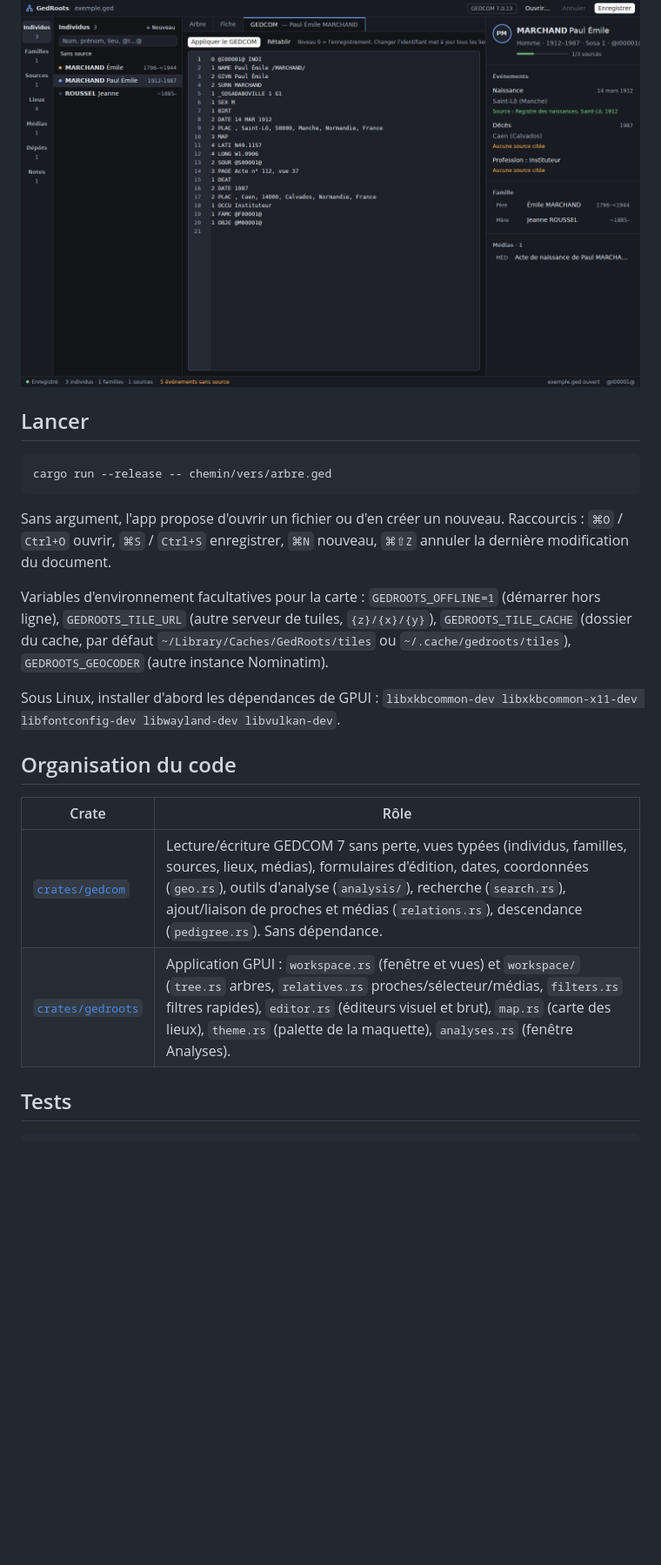
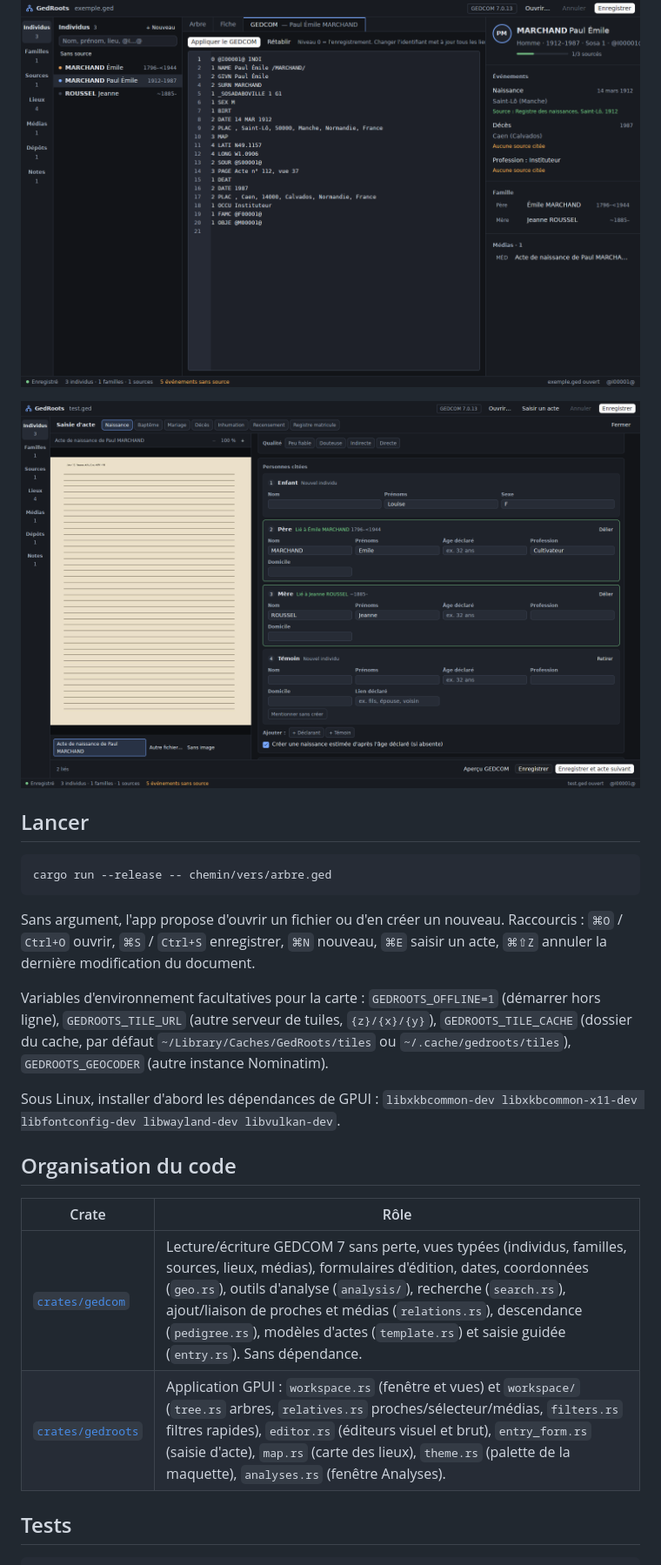
Before and after one commit to gedroots/gedroots, a Markdown page: README.md, the part around one of its changes. Shown at 87% size. Rendered like a GitHub page; pictures changed too: docs/capture-saisie.png (added); blank space fills up the shorter version.

````diff
--- a/README.md
+++ b/README.md
@@ -73,6 +83,8 @@ et suit la maquette « Lignée » (thème sombre, barre d'activité, liste, arbr
 
 ![Éditeur visuel](docs/capture-fiche.png)
 
+![Saisie d'acte](docs/capture-saisie.png)
+
 ## Lancer
 
 ```sh
@@ -81,7 +93,7 @@ cargo run --release -- chemin/vers/arbre.ged
 
 Sans argument, l'app propose d'ouvrir un fichier ou d'en créer un nouveau.
 Raccourcis : `⌘O` / `Ctrl+O` ouvrir, `⌘S` / `Ctrl+S` enregistrer, `⌘N` nouveau,
-`⌘⇧Z` annuler la dernière modification du document.
+`⌘E` saisir un acte, `⌘⇧Z` annuler la dernière modification du document.
 
 Variables d'environnement facultatives pour la carte : `GEDROOTS_OFFLINE=1` (démarrer hors ligne),
 `GEDROOTS_TILE_URL` (autre serveur de tuiles, `{z}/{x}/{y}`), `GEDROOTS_TILE_CACHE` (dossier du
@@ -95,8 +107,8 @@ Sous Linux, installer d'abord les dépendances de GPUI :
 
 | Crate | Rôle |
 | --- | --- |
-| [`crates/gedcom`](crates/gedcom) | Lecture/écriture GEDCOM 7 sans perte, vues typées (individus, familles, sources, lieux, médias), formulaires d'édition, dates, coordonnées (`geo.rs`), outils d'analyse (`analysis/`), recherche (`search.rs`), ajout/liaison de proches et médias (`relations.rs`), descendance (`pedigree.rs`). Sans dépendance. |
-| [`crates/gedroots`](crates/gedroots) | Application GPUI : `workspace.rs` (fenêtre et vues) et `workspace/` (`tree.rs` arbres, `relatives.rs` proches/sélecteur/médias, `filters.rs` filtres rapides), `editor.rs` (éditeurs visuel et brut), `map.rs` (carte des lieux), `theme.rs` (palette de la maquette), `analyses.rs` (fenêtre Analyses). |
+| [`crates/gedcom`](crates/gedcom) | Lecture/écriture GEDCOM 7 sans perte, vues typées (individus, familles, sources, lieux, médias), formulaires d'édition, dates, coordonnées (`geo.rs`), outils d'analyse (`analysis/`), recherche (`search.rs`), ajout/liaison de proches et médias (`relations.rs`), descendance (`pedigree.rs`), modèles d'actes (`template.rs`) et saisie guidée (`entry.rs`). Sans dépendance. |
+| [`crates/gedroots`](crates/gedroots) | Application GPUI : `workspace.rs` (fenêtre et vues) et `workspace/` (`tree.rs` arbres, `relatives.rs` proches/sélecteur/médias, `filters.rs` filtres rapides), `editor.rs` (éditeurs visuel et brut), `entry_form.rs` (saisie d'acte), `map.rs` (carte des lieux), `theme.rs` (palette de la maquette), `analyses.rs` (fenêtre Analyses). |
 
 ## Tests
 
````
Also changed, not shown: other parts of README.md (+10 -0 lines), docs/extensions.md (+99 -0 lines), 9 other files.
